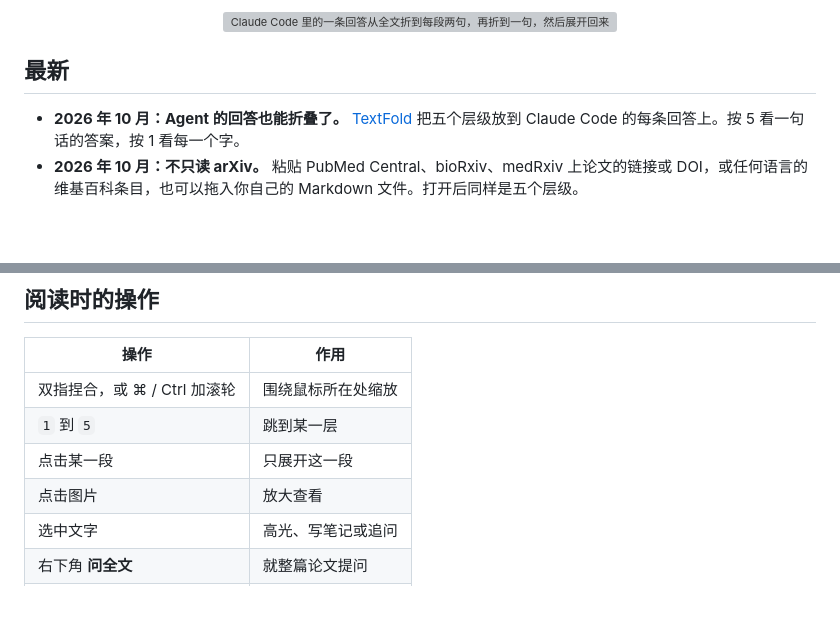
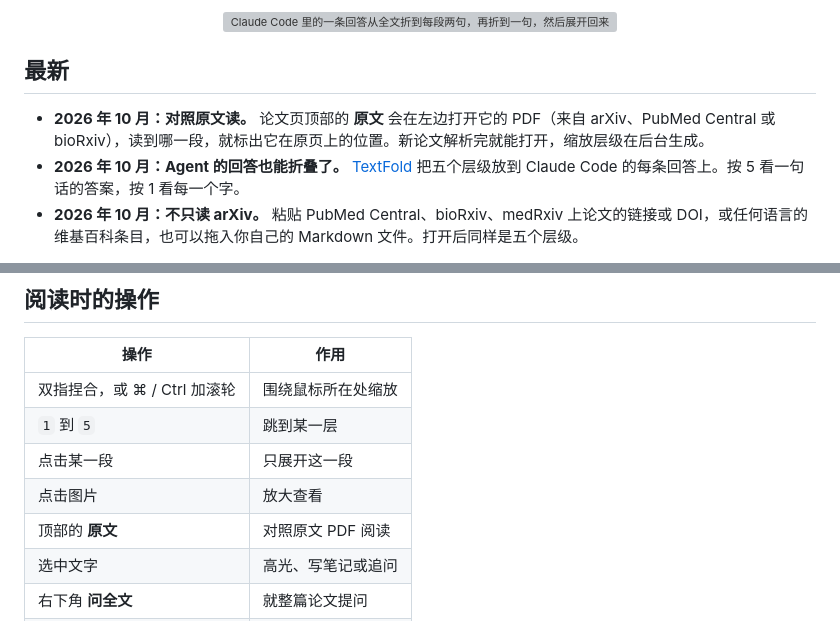
Before and after one commit to chenxiachan/paperfold, a Markdown page: README.zh-CN.md, 2 parts joined by grey strips. GitHub-like rendering; blank space fills up the shorter version; grey boxes are pictures that could not be loaded.

```diff
--- a/README.zh-CN.md
+++ b/README.zh-CN.md
@@ -31,6 +31,7 @@ Agent 写的，总比你有空读的多。一个 [Claude Code mod](https://code.
 
 ## 最新
 
+- **2026 年 10 月：对照原文读。** 论文页顶部的 **原文** 会在左边打开它的 PDF（来自 arXiv、PubMed Central 或 bioRxiv），读到哪一段，就标出它在原页上的位置。新论文解析完就能打开，缩放层级在后台生成。
 - **2026 年 10 月：Agent 的回答也能折叠了。** [TextFold](#在-claude-code-里) 把五个层级放到 Claude Code 的每条回答上。按 5 看一句话的答案，按 1 看每一个字。
 - **2026 年 10 月：不只读 arXiv。** 粘贴 PubMed Central、bioRxiv、medRxiv 上论文的链接或 DOI，或任何语言的维基百科条目，也可以拖入你自己的 Markdown 文件。打开后同样是五个层级。
 
@@ -98,6 +99,7 @@ PaperFold 用你已有的模型，不需要注册账号。启动时它会自己
 | `1` 到 `5` | 跳到某一层 |
 | 点击某一段 | 只展开这一段 |
 | 点击图片 | 放大查看 |
+| 顶部的 **原文** | 对照原文 PDF 阅读 |
 | 选中文字 | 高光、写笔记或追问 |
 | 右下角 **问全文** | 就整篇论文提问 |
 | `L` | 切换到下一种语言 |
```
Also changed, not shown: README.md (+2 -0 lines).
